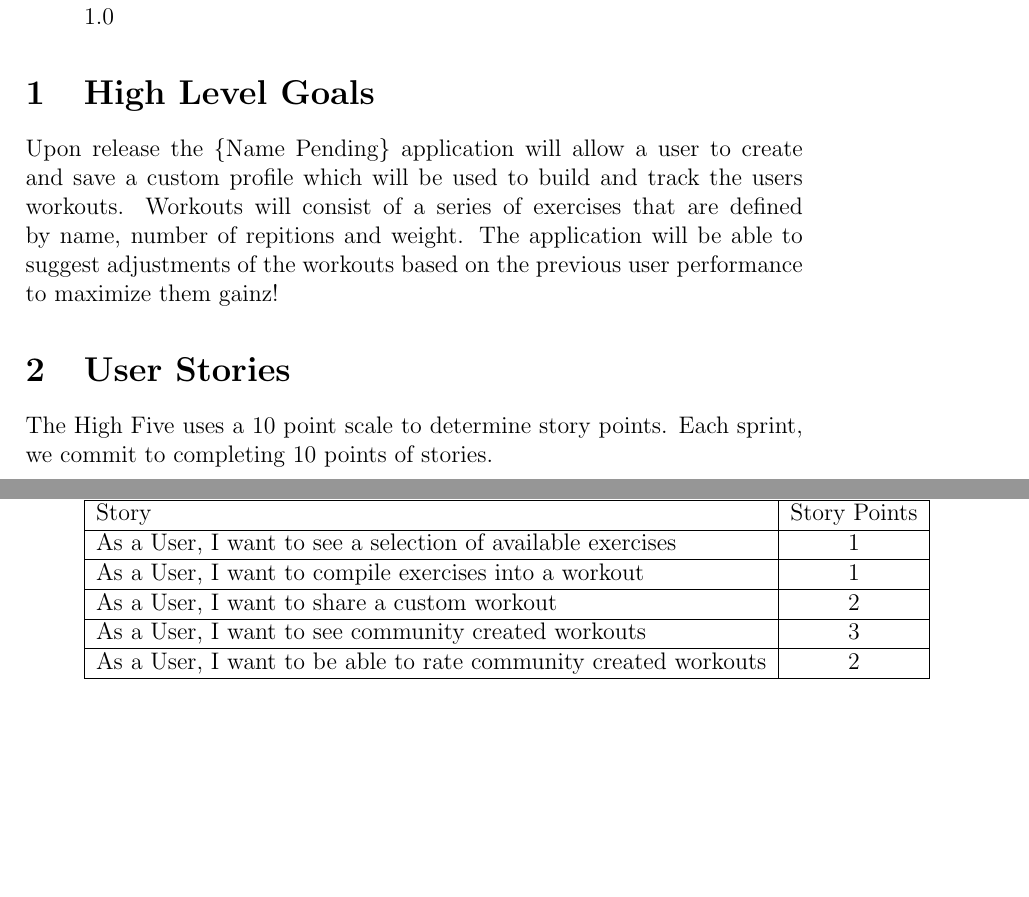
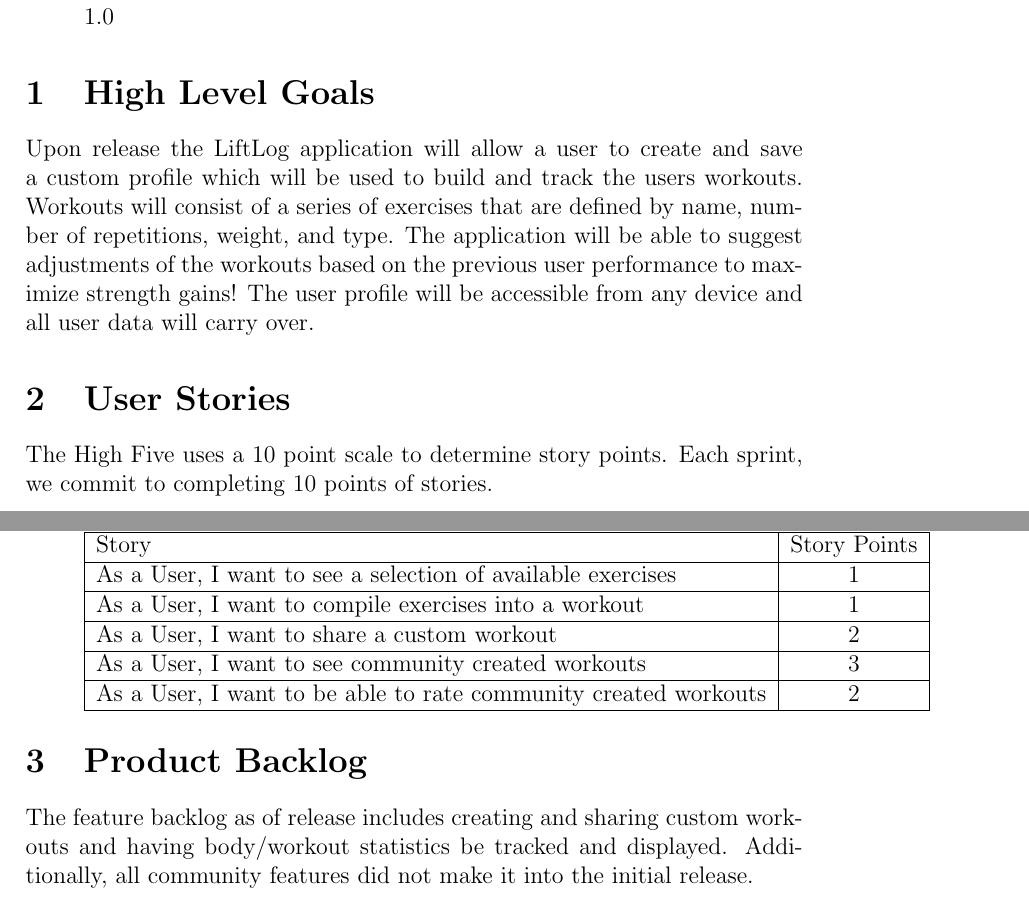
Before and after one commit to rahula00/LiftLog, a LaTeX document (documentation/release_plan.tex): two parts of pages 1 and 2 of 2, joined at a grey line, cut so that both start at the same text, the shorter picture padded with empty space. Compiled offline with pdfLaTeX.

Commit message:
Update release_plan.tex

```diff
--- a/documentation/release_plan.tex
+++ b/documentation/release_plan.tex
@@ -25,7 +25,7 @@
 				1.0
 		\end{itemize}
 	\section{High Level Goals}
-		Upon release the \{Name Pending\} application will allow a user to create and save a custom profile which will be used to build and track the users workouts. Workouts will consist of a series of exercises that are defined by name, number of repitions and weight. The application will be able to suggest adjustments of the workouts based on the previous user performance to maximize them gainz!
+		Upon release the LiftLog application will allow a user to create and save a custom profile which will be used to build and track the users workouts. Workouts will consist of a series of exercises that are defined by name, number of repetitions, weight, and type. The application will be able to suggest adjustments of the workouts based on the previous user performance to maximize strength gains! The user profile will be accessible from any device and all user data will carry over.
 		\section{User Stories}
 			The High Five uses a 10 point scale to determine story points. Each sprint, we commit to completing 10 points of stories.\pagebreak
 			\begin{itemize}
@@ -93,4 +93,6 @@
 					\hline
 					\end{tabular}
 			\end{itemize}
+		\section{Product Backlog}
+		    The feature backlog as of release includes creating and sharing custom workouts and having body/workout statistics be tracked and displayed. Additionally, all community features did not make it into the initial release.
 \end{document}
```
